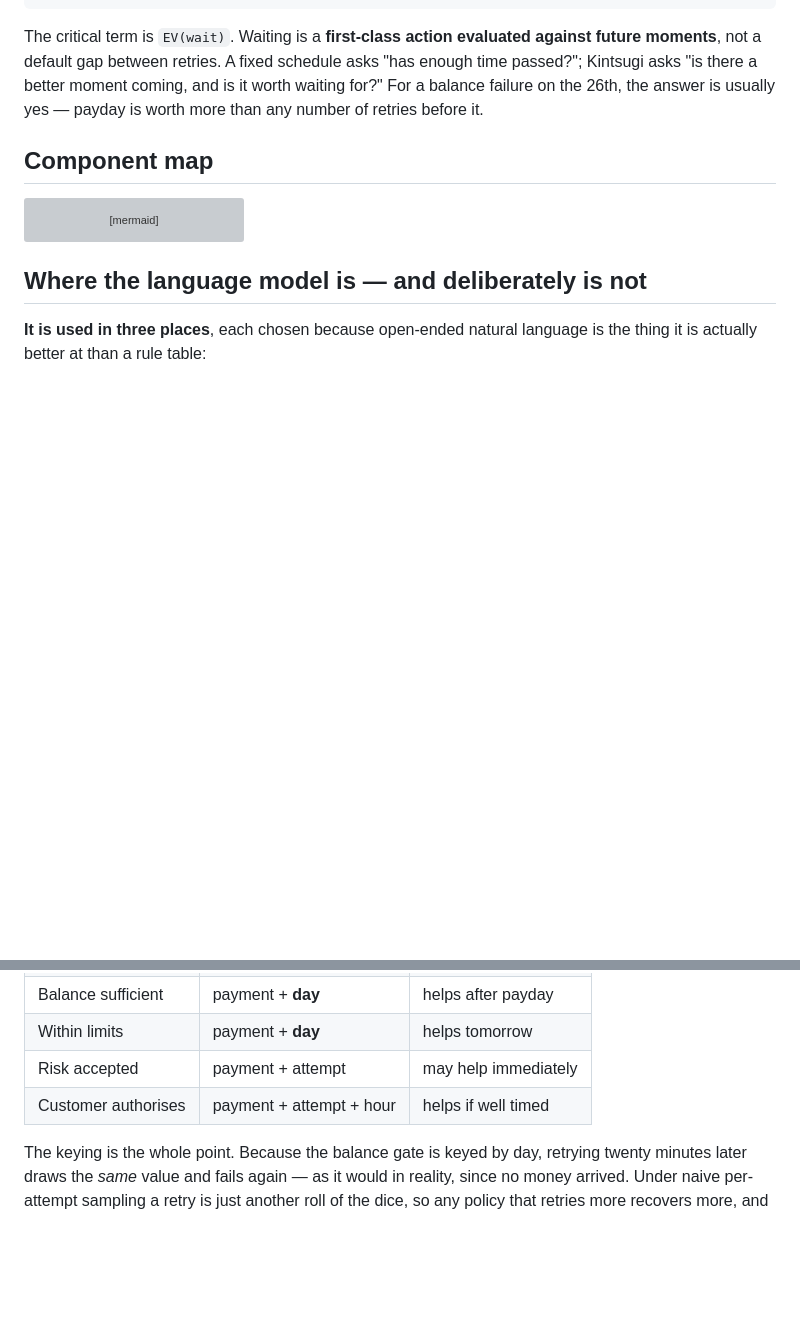
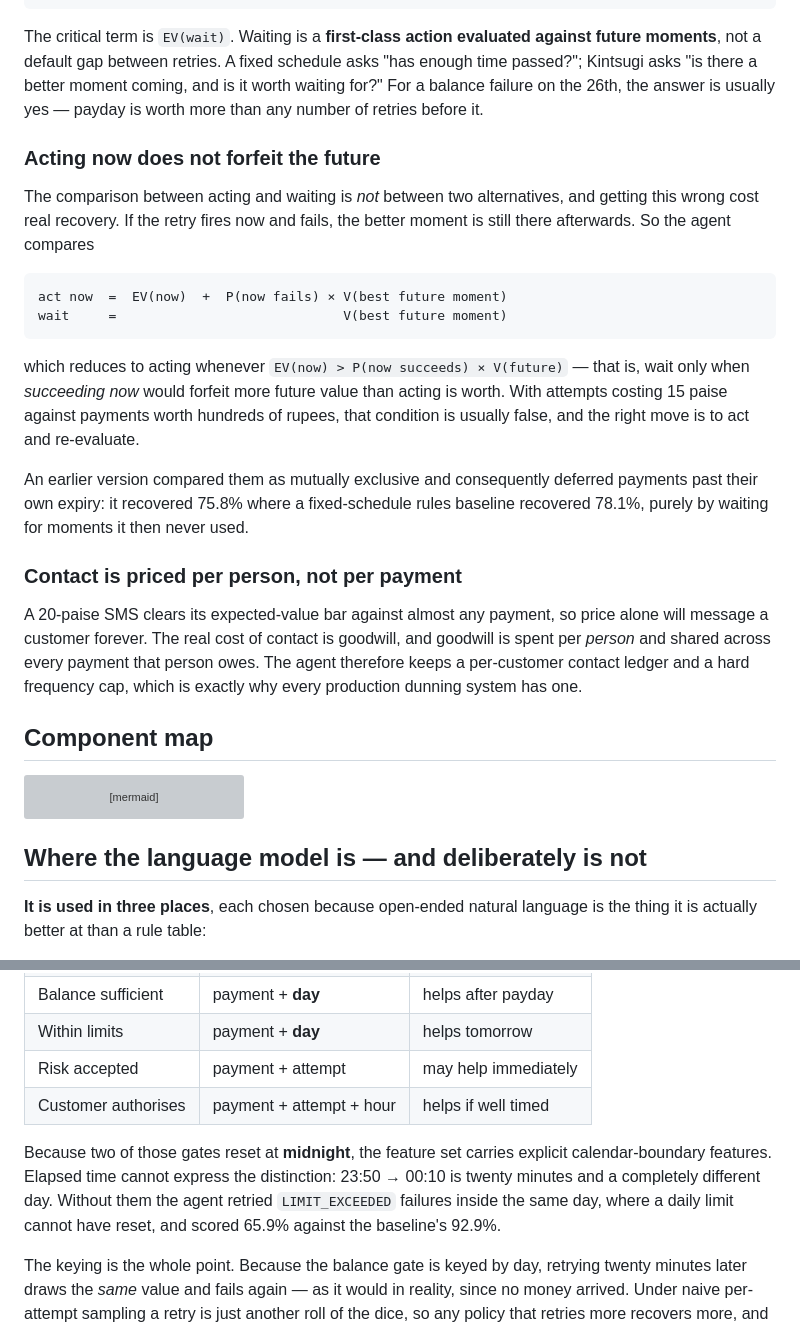
Before and after one commit to ishanrajsingh/kintsugi, a Markdown page: ARCHITECTURE.md, 2 parts joined by grey strips. Rendered like a GitHub page; blank space fills up the shorter version; grey boxes are pictures that could not be loaded.

Commit message:
architecture: fix the act-vs-wait formula, document the calendar gates

````diff
--- a/ARCHITECTURE.md
+++ b/ARCHITECTURE.md
@@ -32,6 +32,37 @@ against future moments**, not a default gap between retries. A fixed schedule
 asks "has enough time passed?"; Kintsugi asks "is there a better moment coming,
 and is it worth waiting for?" For a balance failure on the 26th, the answer is
 usually yes — payday is worth more than any number of retries before it.
+
+### Acting now does not forfeit the future
+
+The comparison between acting and waiting is *not* between two alternatives,
+and getting this wrong cost real recovery. If the retry fires now and fails,
+the better moment is still there afterwards. So the agent compares
+
+```
+act now  =  EV(now)  +  P(now fails) × V(best future moment)
+wait     =                             V(best future moment)
+```
+
+which reduces to acting whenever `EV(now) > P(now succeeds) × V(future)` — that
+is, wait only when *succeeding now* would forfeit more future value than acting
+is worth. With attempts costing 15 paise against payments worth hundreds of
+rupees, that condition is usually false, and the right move is to act and
+re-evaluate.
+
+An earlier version compared them as mutually exclusive and consequently
+deferred payments past their own expiry: it recovered 75.8% where a
+fixed-schedule rules baseline recovered 78.1%, purely by waiting for moments it
+then never used.
+
+### Contact is priced per person, not per payment
+
+A 20-paise SMS clears its expected-value bar against almost any payment, so
+price alone will message a customer forever. The real cost of contact is
+goodwill, and goodwill is spent per *person* and shared across every payment
+that person owes. The agent therefore keeps a per-customer contact ledger and a
+hard frequency cap, which is exactly why every production dunning system has
+one.
 
 ## Component map
 
@@ -135,6 +166,13 @@ the timescale on which that condition actually changes:
 | Risk accepted | payment + attempt | may help immediately |
 | Customer authorises | payment + attempt + hour | helps if well timed |
 
+Because two of those gates reset at **midnight**, the feature set carries
+explicit calendar-boundary features. Elapsed time cannot express the
+distinction: 23:50 → 00:10 is twenty minutes and a completely different day.
+Without them the agent retried `LIMIT_EXCEEDED` failures inside the same day,
+where a daily limit cannot have reset, and scored 65.9% against the baseline's
+92.9%.
+
 The keying is the whole point. Because the balance gate is keyed by day,
 retrying twenty minutes later draws the *same* value and fails again — as it
 would in reality, since no money arrived. Under naive per-attempt sampling a
````
